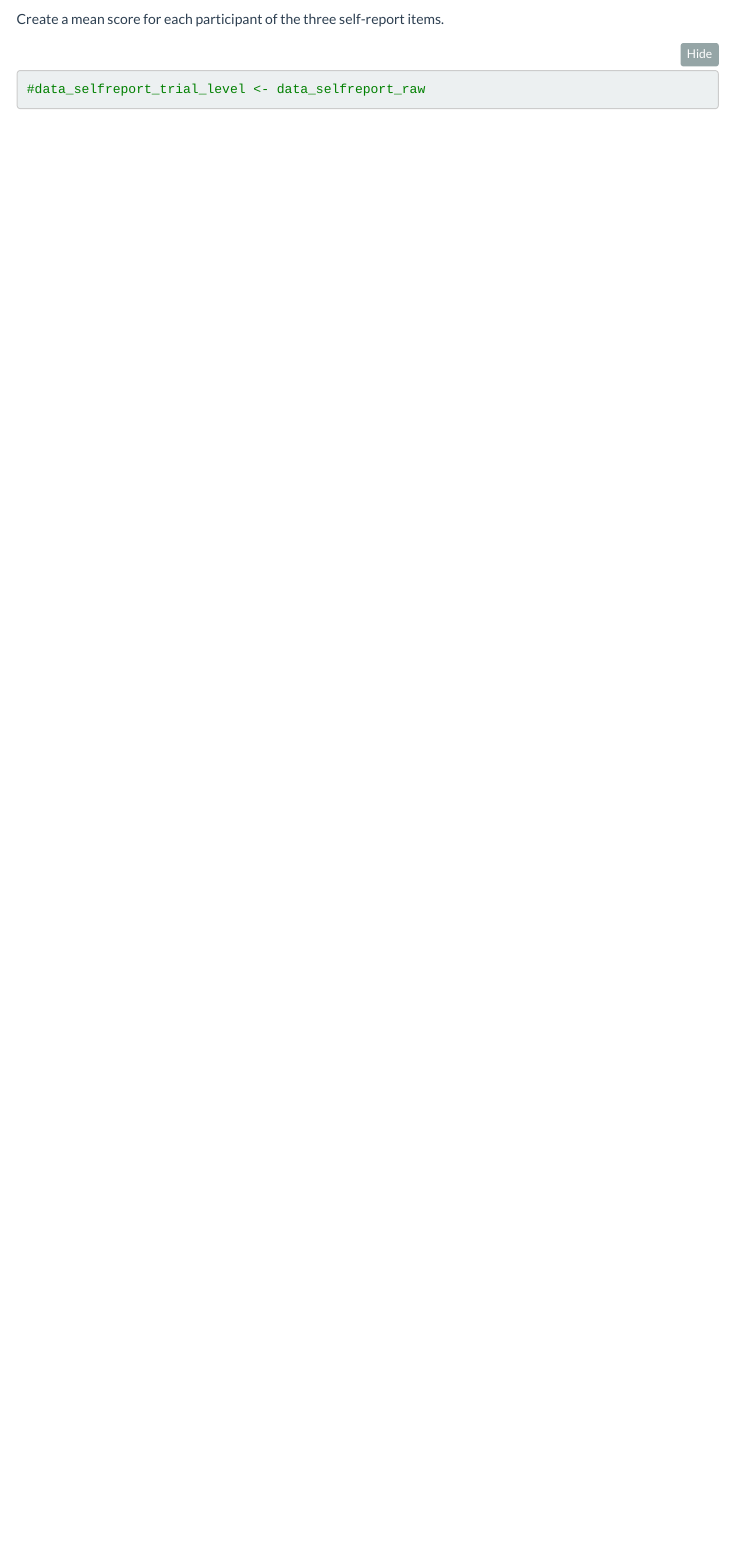
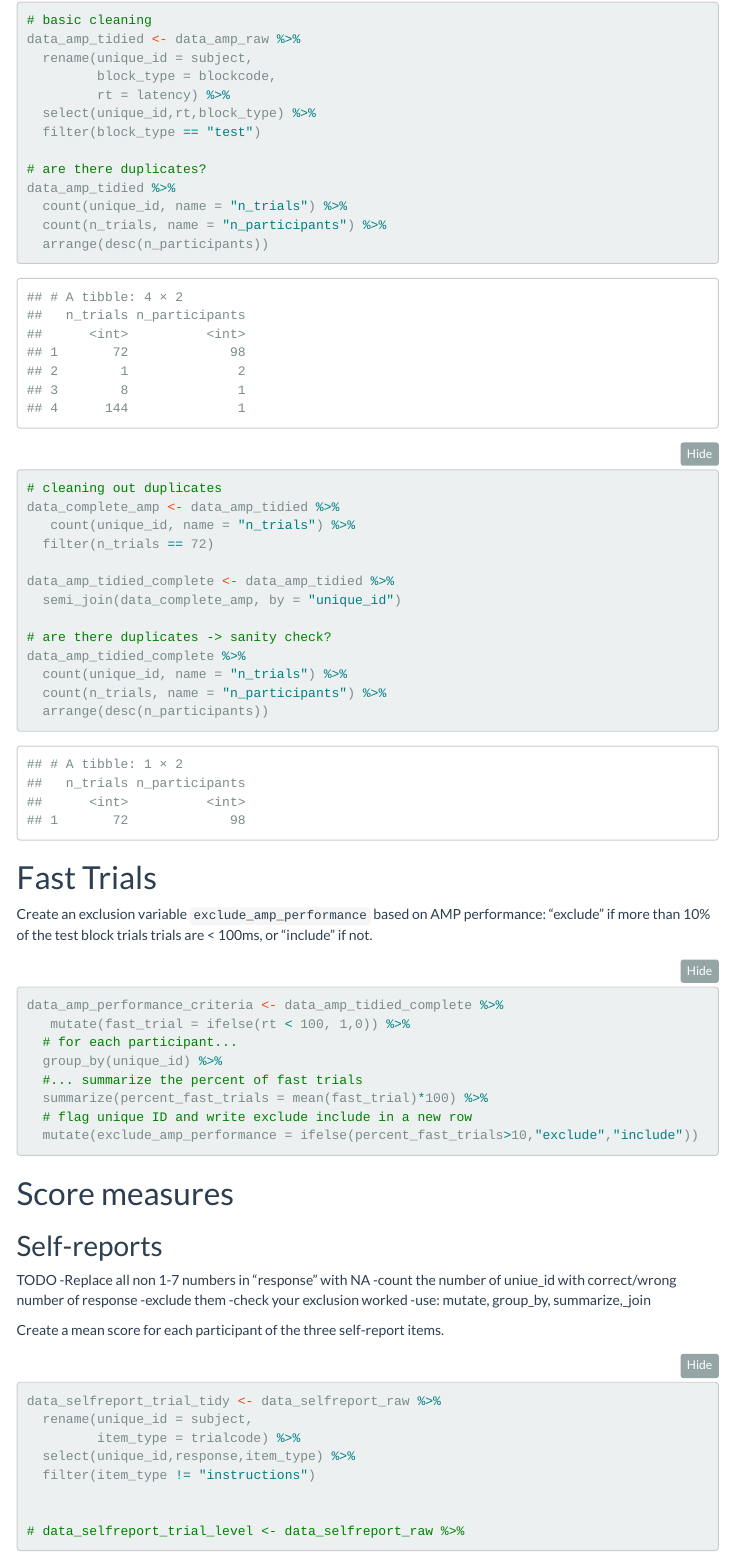
Before and after one commit to Maikol-Monticelli/wrangling-course-assignments, an R Markdown document (implicit and explicit evaluations study/code/processing_ian_week_4.Rmd): the page in a window 1100 px wide, from 3080 px down before the commit and from 2920 px down after it. Rendered offline with R 4.5, knitr and Pandoc, with nearby package versions; folded parts are opened; menus at the side of the page are left out; column names are cleaned by a stand-in for the janitor package.

Commit message:
Class of the 14.10
Cleaned out data with mutate, group_by, _join

````diff
--- a/implicit and explicit evaluations study/code/processing_ian_week_4.Rmd
+++ b/implicit and explicit evaluations study/code/processing_ian_week_4.Rmd
@@ -140,3 +139,31 @@ Create an exclusion variable `exclude_amp_completeness` based on the AMP having
 
 ```{r}
 
+# basic cleaning
+data_amp_tidied <- data_amp_raw %>%
+  rename(unique_id = subject,
+         block_type = blockcode,
+         rt = latency) %>%
+  select(unique_id,rt,block_type) %>%
+  filter(block_type == "test")
+
+# are there duplicates?
+data_amp_tidied %>%
+  count(unique_id, name = "n_trials") %>%
+  count(n_trials, name = "n_participants") %>%
+  arrange(desc(n_participants))
+
+# cleaning out duplicates
+data_complete_amp <- data_amp_tidied %>%
+   count(unique_id, name = "n_trials") %>%
+  filter(n_trials == 72)
+
+data_amp_tidied_complete <- data_amp_tidied %>%
+  semi_join(data_complete_amp, by = "unique_id")
+
+# are there duplicates -> sanity check?
+data_amp_tidied_complete %>%
+  count(unique_id, name = "n_trials") %>%
+  count(n_trials, name = "n_participants") %>%
+  arrange(desc(n_participants))
+
@@ -144,15 +170,48 @@ Create an exclusion variable `exclude_amp_completeness` based on the AMP having
 
 ```
+
+
+# Fast Trials
+
+Create an exclusion variable `exclude_amp_performance` based on AMP performance: "exclude" if more than 10% of the test block trials trials are < 100ms, or "include" if not.
+
+```{r}
+data_amp_performance_criteria <- data_amp_tidied_complete %>%
+   mutate(fast_trial = ifelse(rt < 100, 1,0)) %>%
+  # for each participant...
+  group_by(unique_id) %>%
+  #... summarize the percent of fast trials
+  summarize(percent_fast_trials = mean(fast_trial)*100) %>%
+  # flag unique ID and write exclude include in a new row
+  mutate(exclude_amp_performance = ifelse(percent_fast_trials>10,"exclude","include"))
+
+```
+
 
 # Score measures
 
 ## Self-reports
 
+TODO
+-Replace all non 1-7 numbers in "response" with NA
+-count the number of uniue_id with correct/wrong number of response
+-exclude them
+-check your exclusion worked
+-use: mutate, group_by, summarize,_join
+
 Create a mean score for each participant of the three self-report items.
 
 ```{r}
 
-#data_selfreport_trial_level <- data_selfreport_raw
+data_selfreport_trial_tidy <- data_selfreport_raw %>%
+  rename(unique_id = subject,
+         item_type = trialcode) %>%
+  select(unique_id,response,item_type) %>%
+  filter(item_type != "instructions")
+
+
+# data_selfreport_trial_level <- data_selfreport_raw %>%
+
 
 ```
 
````
Also changed, not shown: implicit and explicit evaluations study/code/processing_ian_week_4.Rmd (12 more changed lines).
